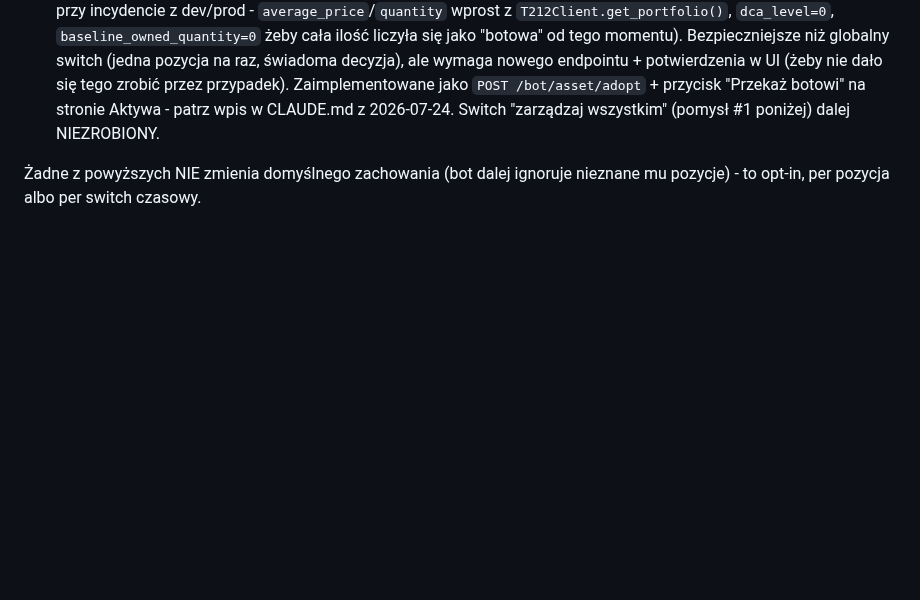
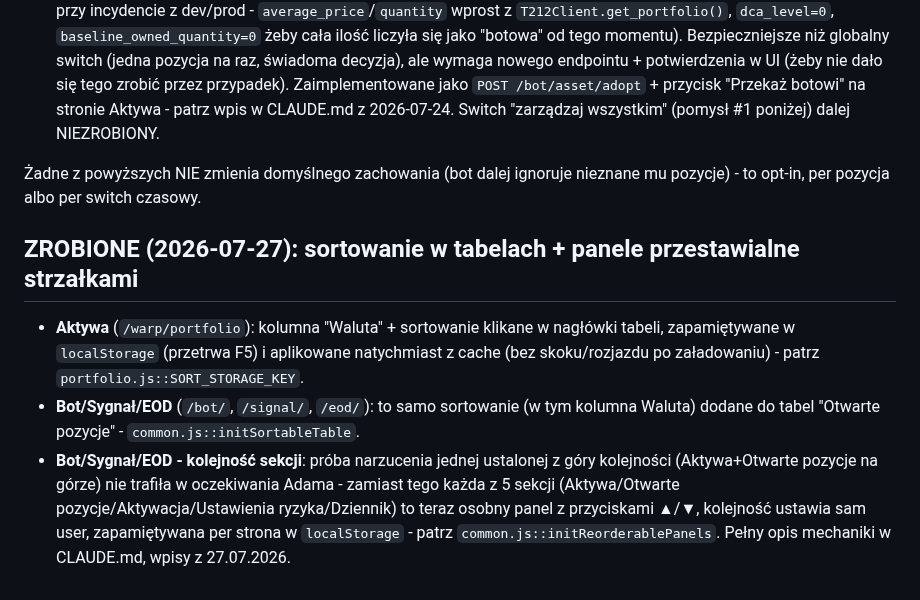
Before and after one commit to adamkrylowicz-alt/sniper, a Markdown page: t212-panel/docs/IDEAS_v2.md, the part around the change. GitHub-like rendering; blank space fills up the shorter version.

Commit message:
IDEAS_v2.md: udokumentowane sortowanie + panele przestawialne strzalkami

```diff
--- a/t212-panel/docs/IDEAS_v2.md
+++ b/t212-panel/docs/IDEAS_v2.md
@@ -248,3 +248,20 @@ zaprojektowany ani nie zaimplementowany:
 
 Żadne z powyższych NIE zmienia domyślnego zachowania (bot dalej ignoruje
 nieznane mu pozycje) - to opt-in, per pozycja albo per switch czasowy.
+
+## ZROBIONE (2026-07-27): sortowanie w tabelach + panele przestawialne strzałkami
+
+- **Aktywa** (`/warp/portfolio`): kolumna "Waluta" + sortowanie klikane w
+  nagłówki tabeli, zapamiętywane w `localStorage` (przetrwa F5) i aplikowane
+  natychmiast z cache (bez skoku/rozjazdu po załadowaniu) - patrz
+  `portfolio.js::SORT_STORAGE_KEY`.
+- **Bot/Sygnał/EOD** (`/bot/`, `/signal/`, `/eod/`): to samo sortowanie
+  (w tym kolumna Waluta) dodane do tabel "Otwarte pozycje" -
+  `common.js::initSortableTable`.
+- **Bot/Sygnał/EOD - kolejność sekcji**: próba narzucenia jednej ustalonej
+  z góry kolejności (Aktywa+Otwarte pozycje na górze) nie trafiła w
+  oczekiwania Adama - zamiast tego każda z 5 sekcji (Aktywa/Otwarte
+  pozycje/Aktywacja/Ustawienia ryzyka/Dziennik) to teraz osobny panel z
+  przyciskami ▲/▼, kolejność ustawia sam user, zapamiętywana per strona w
+  `localStorage` - patrz `common.js::initReorderablePanels`. Pełny opis
+  mechaniki w CLAUDE.md, wpisy z 27.07.2026.
```
